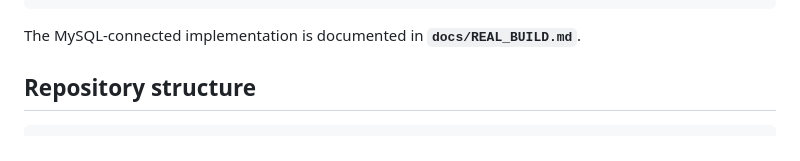
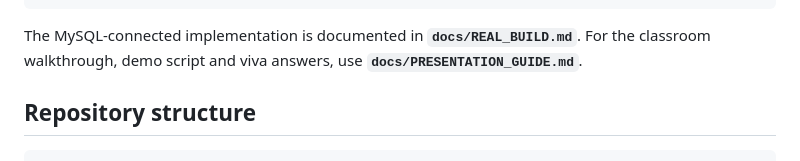
Before and after one commit to saiprasanth-22/bus-management-system, a Markdown page: README.md, the part around the change. GitHub-like rendering.

Commit message:
Add BusBuddy presentation and viva guide

````diff
--- a/README.md
+++ b/README.md
@@ -44,6 +44,8 @@ Matplotlib charts
 ```
 
 The MySQL-connected implementation is documented in **`docs/REAL_BUILD.md`**.
+For the classroom walkthrough, demo script and viva answers, use
+**`docs/PRESENTATION_GUIDE.md`**.
 
 ## Repository structure
 
````
Also changed, not shown: docs/PRESENTATION_GUIDE.md (added, +367 -0 lines).
